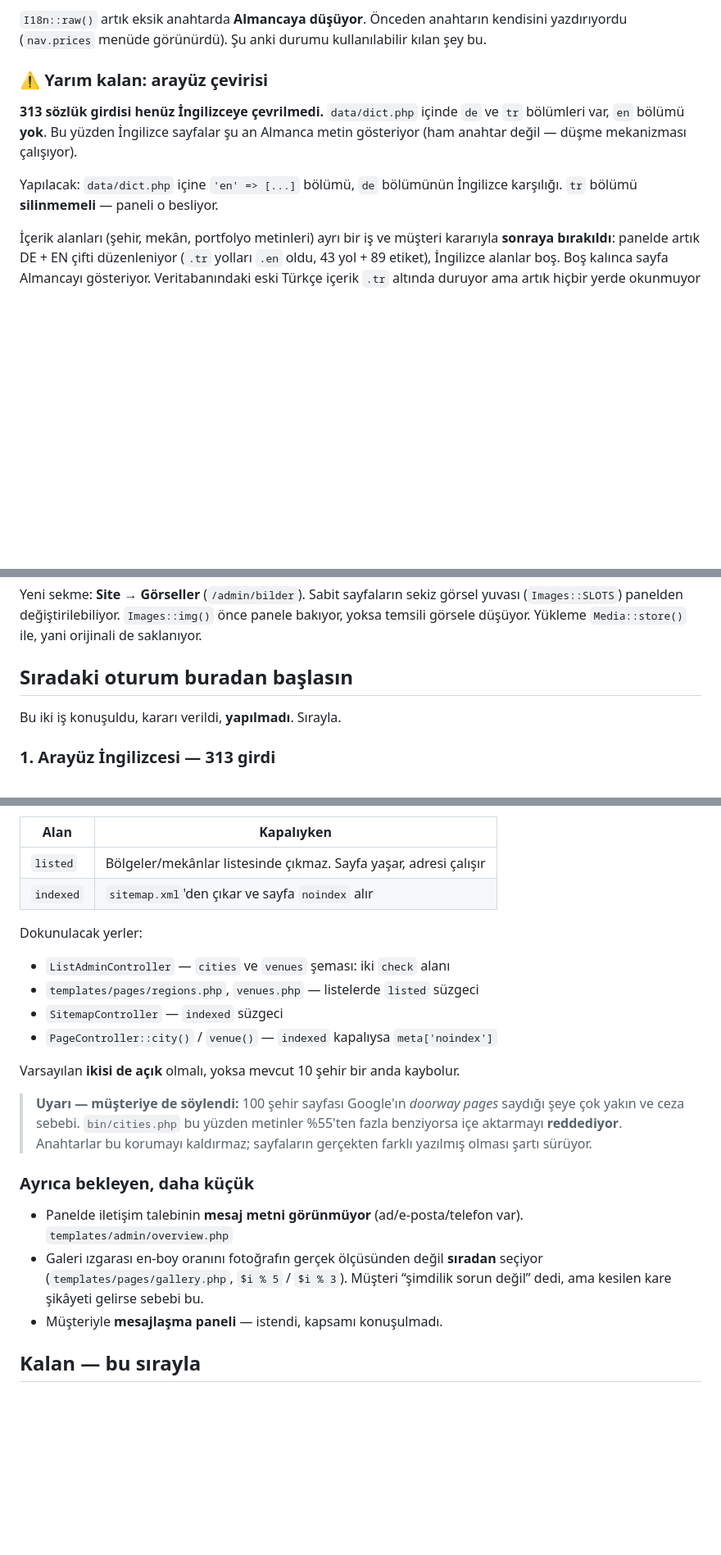
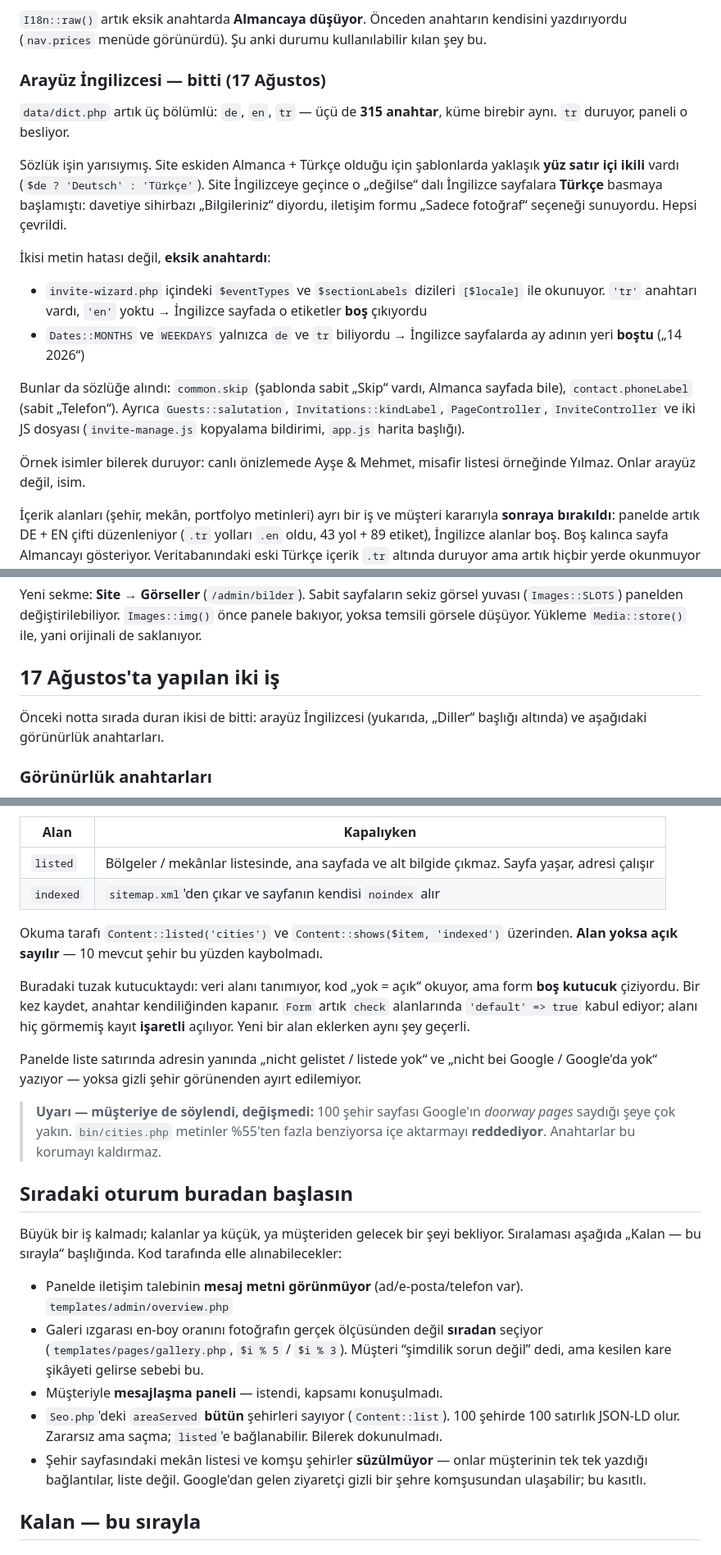
Before and after one commit to Yusufzdmr/atelier-lumiere, a Markdown page: php/DURUM.md, 3 parts joined by grey strips. Shown at 82% size. GitHub-like rendering; blank space fills up the shorter version.

Commit message:
The note now says which script would undo the work
Both items the last note left open are done, so DURUM.md says so and describes
what each one actually turned out to be – the dictionary was half the English
job, the checkbox default was the whole risk in the visibility switches.

Two new traps written down. The first cost me a diff to notice: running
scripts/export-to-php.mjs deletes 219 lines from data/themes.php, because the
modular theme engine only exists on the PHP side and lib/themes.ts has never
heard of it. The same run drops blog.more from the dictionary, which post.php
reads. Dictionary and themes live by hand on this side now; the "do not edit by
hand" header on the generated file is stale.

The second is the one the switches are built on: a check field whose data key
does not exist yet must carry 'default' => true, or the form draws it empty and
the first save turns it off.

Co-Authored-By: Claude Opus 5 (1M context) <noreply@anthropic.com>

```diff
--- a/php/DURUM.md
+++ b/php/DURUM.md
@@ -99,14 +99,32 @@ Panelin sağ üstünde DE/TR seçici, bulunduğunuz sekmede kalıyor.
 kendisini yazdırıyordu (`nav.prices` menüde görünürdü). Şu anki durumu
 kullanılabilir kılan şey bu.
 
-### ⚠️ Yarım kalan: arayüz çevirisi
+### Arayüz İngilizcesi — bitti (17 Ağustos)
 
-**313 sözlük girdisi henüz İngilizceye çevrilmedi.** `data/dict.php` içinde
-`de` ve `tr` bölümleri var, `en` bölümü **yok**. Bu yüzden İngilizce sayfalar
-şu an Almanca metin gösteriyor (ham anahtar değil — düşme mekanizması çalışıyor).
+`data/dict.php` artık üç bölümlü: `de`, `en`, `tr` — üçü de **315 anahtar**,
+küme birebir aynı. `tr` duruyor, paneli o besliyor.
 
-Yapılacak: `data/dict.php` içine `'en' => [...]` bölümü, `de` bölümünün
-İngilizce karşılığı. `tr` bölümü **silinmemeli** — paneli o besliyor.
+Sözlük işin yarısıymış. Site eskiden Almanca + Türkçe olduğu için şablonlarda
+yaklaşık **yüz satır içi ikili** vardı (`$de ? 'Deutsch' : 'Türkçe'`). Site
+İngilizceye geçince o „değilse“ dalı İngilizce sayfalara **Türkçe** basmaya
+başlamıştı: davetiye sihirbazı „Bilgileriniz“ diyordu, iletişim formu „Sadece
+fotoğraf“ seçeneği sunuyordu. Hepsi çevrildi.
+
+İkisi metin hatası değil, **eksik anahtardı**:
+
+- `invite-wizard.php` içindeki `$eventTypes` ve `$sectionLabels` dizileri
+  `[$locale]` ile okunuyor. `'tr'` anahtarı vardı, `'en'` yoktu → İngilizce
+  sayfada o etiketler **boş** çıkıyordu
+- `Dates::MONTHS` ve `WEEKDAYS` yalnızca `de` ve `tr` biliyordu → İngilizce
+  sayfalarda ay adının yeri **boştu** („14  2026“)
+
+Bunlar da sözlüğe alındı: `common.skip` (şablonda sabit „Skip“ vardı, Almanca
+sayfada bile), `contact.phoneLabel` (sabit „Telefon“). Ayrıca `Guests::salutation`,
+`Invitations::kindLabel`, `PageController`, `InviteController` ve iki JS dosyası
+(`invite-manage.js` kopyalama bildirimi, `app.js` harita başlığı).
+
+Örnek isimler bilerek duruyor: canlı önizlemede Ayşe & Mehmet, misafir listesi
+örneğinde Yılmaz. Onlar arayüz değil, isim.
 
 İçerik alanları (şehir, mekân, portfolyo metinleri) ayrı bir iş ve müşteri
 kararıyla **sonraya bırakıldı**: panelde artık DE + EN çifti düzenleniyor
@@ -133,9 +151,10 @@ görsel yuvası (`Images::SLOTS`) panelden değiştirilebiliyor. `Images::img()`
 önce panele bakıyor, yoksa temsili görsele düşüyor. Yükleme `Media::store()`
 ile, yani orijinali de saklanıyor.
 
-## Sıradaki oturum buradan başlasın
+## 17 Ağustos'ta yapılan iki iş
 
-Bu iki iş konuşuldu, kararı verildi, **yapılmadı**. Sırayla.
+Önceki notta sırada duran ikisi de bitti: arayüz İngilizcesi (yukarıda, „Diller“
+başlığı altında) ve aşağıdaki görünürlük anahtarları.
 
-### 1. Arayüz İngilizcesi — 313 girdi
+### Görünürlük anahtarları
 
@@ -160,23 +163,31 @@ birkaçını listelemek; Google'dan gelen sayfayı normal şekilde gezebilsin.
 
 | Alan | Kapalıyken |
 |---|---|
-| `listed` | Bölgeler/mekânlar listesinde çıkmaz. Sayfa yaşar, adresi çalışır |
-| `indexed` | `sitemap.xml`'den çıkar ve sayfa `noindex` alır |
+| `listed` | Bölgeler / mekânlar listesinde, ana sayfada ve alt bilgide çıkmaz. Sayfa yaşar, adresi çalışır |
+| `indexed` | `sitemap.xml`'den çıkar ve sayfanın kendisi `noindex` alır |
 
-Dokunulacak yerler:
-- `ListAdminController` — `cities` ve `venues` şeması: iki `check` alanı
-- `templates/pages/regions.php`, `venues.php` — listelerde `listed` süzgeci
-- `SitemapController` — `indexed` süzgeci
-- `PageController::city()` / `venue()` — `indexed` kapalıysa `meta['noindex']`
+Okuma tarafı `Content::listed('cities')` ve `Content::shows($item, 'indexed')`
+üzerinden. **Alan yoksa açık sayılır** — 10 mevcut şehir bu yüzden kaybolmadı.
 
-Varsayılan **ikisi de açık** olmalı, yoksa mevcut 10 şehir bir anda kaybolur.
+Buradaki tuzak kutucuktaydı: veri alanı tanımıyor, kod „yok = açık“ okuyor, ama
+form **boş kutucuk** çiziyordu. Bir kez kaydet, anahtar kendiliğinden kapanır.
+`Form` artık `check` alanlarında `'default' => true` kabul ediyor; alanı hiç
+görmemiş kayıt **işaretli** açılıyor. Yeni bir alan eklerken aynı şey geçerli.
 
-> **Uyarı — müşteriye de söylendi:** 100 şehir sayfası Google'ın *doorway pages*
-> saydığı şeye çok yakın ve ceza sebebi. `bin/cities.php` bu yüzden metinler
-> %55'ten fazla benziyorsa içe aktarmayı **reddediyor**. Anahtarlar bu korumayı
-> kaldırmaz; sayfaların gerçekten farklı yazılmış olması şartı sürüyor.
+Panelde liste satırında adresin yanında „nicht gelistet / listede yok“ ve
+„nicht bei Google / Google'da yok“ yazıyor — yoksa gizli şehir görünenden
+ayırt edilemiyor.
 
-### Ayrıca bekleyen, daha küçük
+> **Uyarı — müşteriye de söylendi, değişmedi:** 100 şehir sayfası Google'ın
+> *doorway pages* saydığı şeye çok yakın. `bin/cities.php` metinler %55'ten
+> fazla benziyorsa içe aktarmayı **reddediyor**. Anahtarlar bu korumayı
+> kaldırmaz.
+
+## Sıradaki oturum buradan başlasın
+
+Büyük bir iş kalmadı; kalanlar ya küçük, ya müşteriden gelecek bir şeyi
+bekliyor. Sıralaması aşağıda „Kalan — bu sırayla“ başlığında. Kod tarafında
+elle alınabilecekler:
 
 - Panelde iletişim talebinin **mesaj metni görünmüyor** (ad/e-posta/telefon var).
   `templates/admin/overview.php`
@@ -184,6 +195,12 @@ Varsayılan **ikisi de açık** olmalı, yoksa mevcut 10 şehir bir anda kaybolu
   seçiyor (`templates/pages/gallery.php`, `$i % 5` / `$i % 3`). Müşteri “şimdilik
   sorun değil” dedi, ama kesilen kare şikâyeti gelirse sebebi bu.
 - Müşteriyle **mesajlaşma paneli** — istendi, kapsamı konuşulmadı.
+- `Seo.php`'deki `areaServed` **bütün** şehirleri sayıyor (`Content::list`).
+  100 şehirde 100 satırlık JSON-LD olur. Zararsız ama saçma; `listed`'e
+  bağlanabilir. Bilerek dokunulmadı.
+- Şehir sayfasındaki mekân listesi ve komşu şehirler **süzülmüyor** — onlar
+  müşterinin tek tek yazdığı bağlantılar, liste değil. Google'dan gelen ziyaretçi
+  gizli bir şehre komşusundan ulaşabilir; bu kasıtlı.
 
 ## Kalan — bu sırayla
 
```
Also changed, not shown: other parts of php/DURUM.md (+14 -20 lines).
